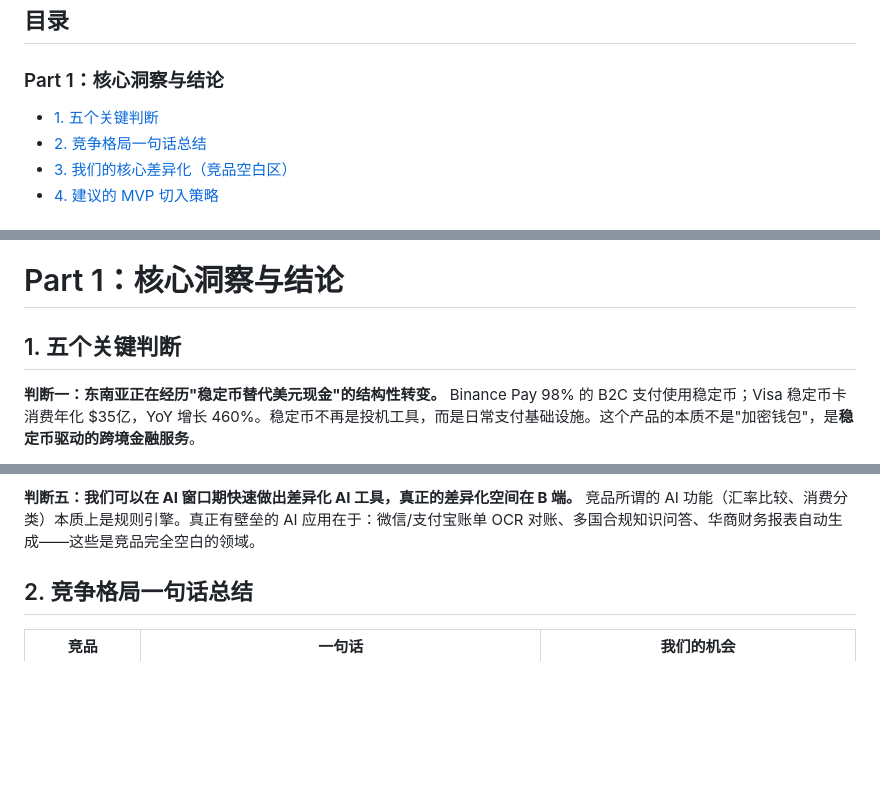
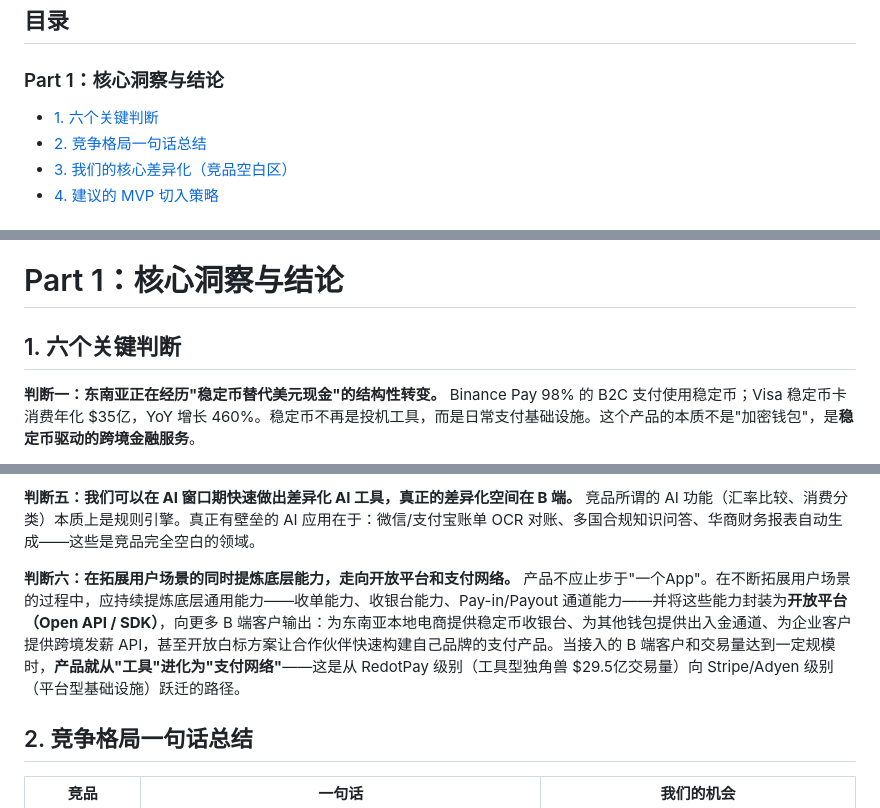
Before and after one commit to meiyaobuyao123-hash/interview, a Markdown page: docs/SEA-AI-Wallet-Full-Analysis.md, 3 parts joined by grey strips. Rendered like a GitHub page; blank space fills up the shorter version.

Commit message:
Add judgment 6: open platform and payment network strategy
Add sixth key judgment: extract core capabilities (acquiring,
checkout, Pay-in/Payout) into open platform APIs, enable white-label
solutions, evolve from tool to payment network infrastructure.

Co-Authored-By: Claude Opus 4.6 (1M context) <noreply@anthropic.com>

```diff
--- a/docs/SEA-AI-Wallet-Full-Analysis.md
+++ b/docs/SEA-AI-Wallet-Full-Analysis.md
@@ -7,7 +7,7 @@
 ## 目录
 
 ### Part 1：核心洞察与结论
-- [1. 五个关键判断](#1-五个关键判断)
+- [1. 六个关键判断](#1-六个关键判断)
 - [2. 竞争格局一句话总结](#2-竞争格局一句话总结)
 - [3. 我们的核心差异化（竞品空白区）](#3-我们的核心差异化竞品空白区)
 - [4. 建议的 MVP 切入策略](#4-建议的-mvp-切入策略)
@@ -46,7 +46,7 @@
 
 # Part 1：核心洞察与结论
 
-## 1. 五个关键判断
+## 1. 六个关键判断
 
 **判断一：东南亚正在经历"稳定币替代美元现金"的结构性转变。**
 Binance Pay 98% 的 B2C 支付使用稳定币；Visa 稳定币卡消费年化 $35亿，YoY 增长 460%。稳定币不再是投机工具，而是日常支付基础设施。这个产品的本质不是"加密钱包"，是**稳定币驱动的跨境金融服务**。
@@ -62,6 +62,9 @@ Binance 和 Bitget Wallet 都是全球化产品，没有针对华人做任何差
 
 **判断五：我们可以在 AI 窗口期快速做出差异化 AI 工具，真正的差异化空间在 B 端。**
 竞品所谓的 AI 功能（汇率比较、消费分类）本质上是规则引擎。真正有壁垒的 AI 应用在于：微信/支付宝账单 OCR 对账、多国合规知识问答、华商财务报表自动生成——这些是竞品完全空白的领域。
+
+**判断六：在拓展用户场景的同时提炼底层能力，走向开放平台和支付网络。**
+产品不应止步于"一个App"。在不断拓展用户场景的过程中，应持续提炼底层通用能力——收单能力、收银台能力、Pay-in/Payout 通道能力——并将这些能力封装为**开放平台（Open API / SDK）**，向更多 B 端客户输出：为东南亚本地电商提供稳定币收银台、为其他钱包提供出入金通道、为企业客户提供跨境发薪 API，甚至开放白标方案让合作伙伴快速构建自己品牌的支付产品。当接入的 B 端客户和交易量达到一定规模时，**产品就从"工具"进化为"支付网络"**——这是从 RedotPay 级别（工具型独角兽 $29.5亿交易量）向 Stripe/Adyen 级别（平台型基础设施）跃迁的路径。
 
 ## 2. 竞争格局一句话总结
 
```
